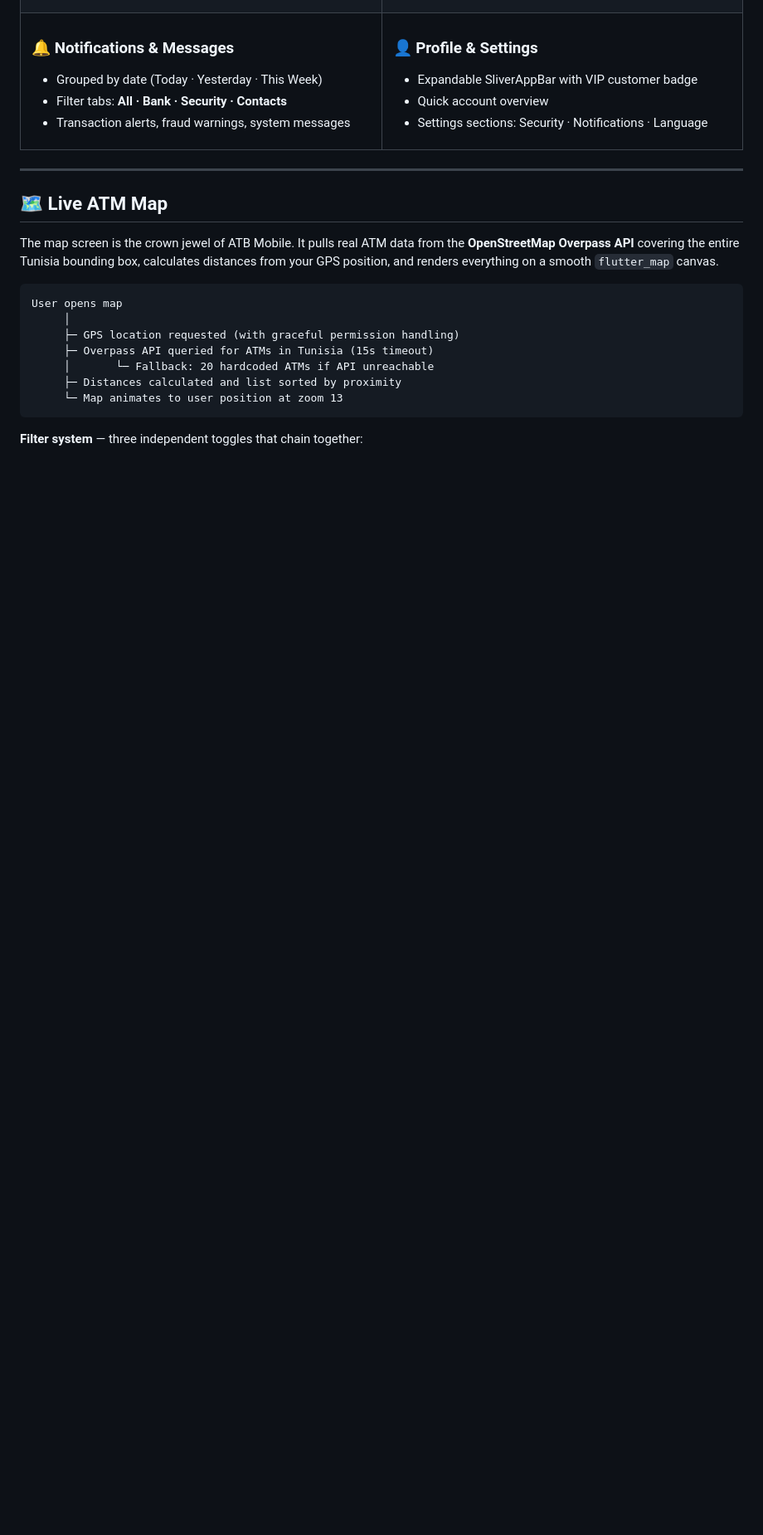
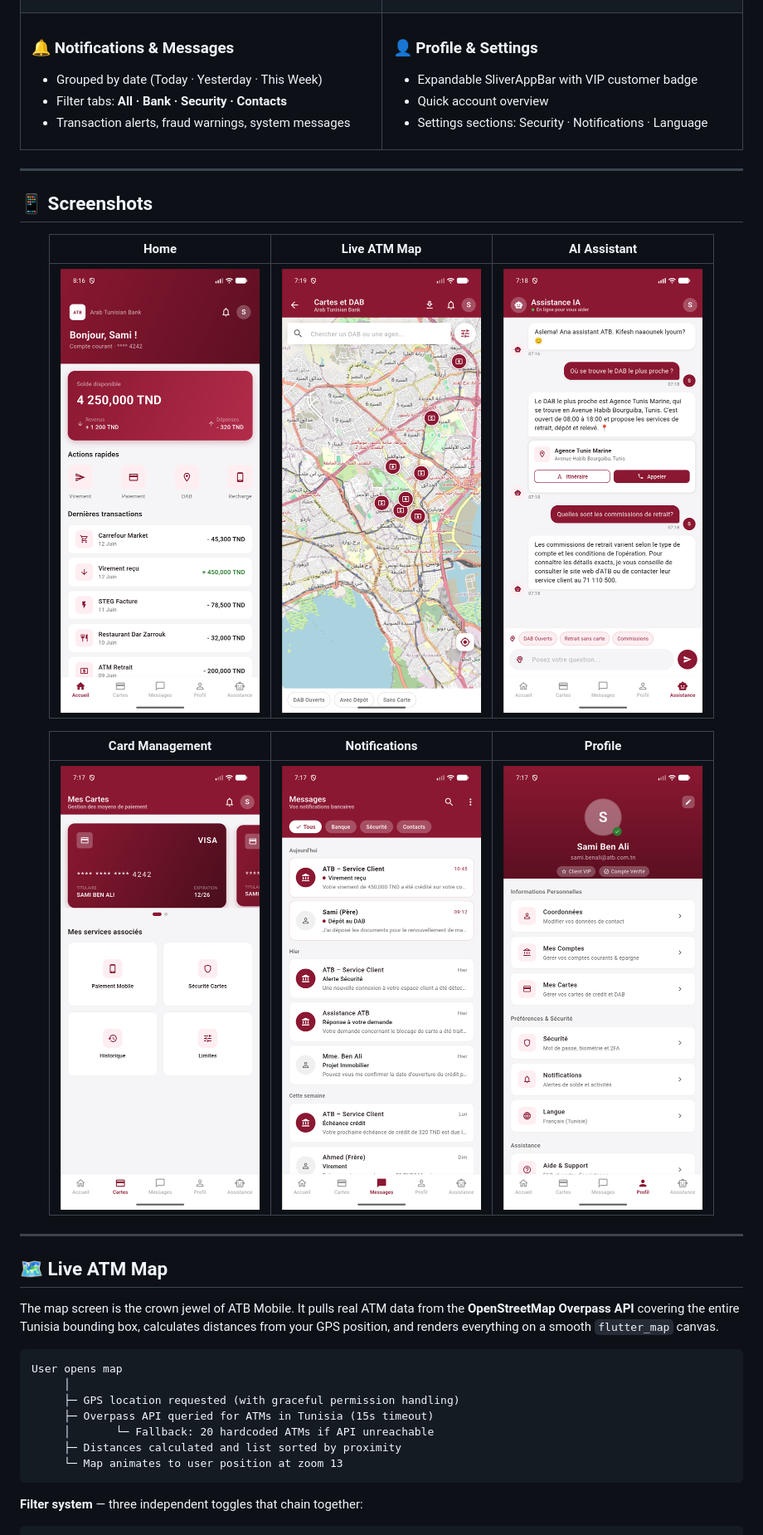
Before and after one commit to 1hamzaachour-ai/ATB-ATM-LOCATOR-, a Markdown page: README.md, the part around one of its changes. Shown at 83% size. Drawn GitHub-style; pictures changed too: docs/screenshots/cards.png (added), docs/screenshots/chat.png (added), docs/screenshots/home.png (added); blank space fills up the shorter version.

```diff
--- a/README.md
+++ b/README.md
@@ -122,3 +122,18 @@ This isn't a prototype. This isn't a demo. This is a **production-ready** mobile
 </td>
 </tr>
 </table>
+
+---
+
+## 📱 Screenshots
+
+<div align="center">
+
+| Home | Live ATM Map | AI Assistant |
+|:---:|:---:|:---:|
+| <img src="docs/screenshots/home.png" width="240" alt="Home screen — balance card and quick actions"/> | <img src="docs/screenshots/map.png" width="240" alt="Live ATM map with filters"/> | <img src="docs/screenshots/chat.png" width="240" alt="AI assistant chatting in Tunisian Derja"/> |
+
+| Card Management | Notifications | Profile |
+|:---:|:---:|:---:|
+| <img src="docs/screenshots/cards.png" width="240" alt="Card carousel and security controls"/> | <img src="docs/screenshots/messages.png" width="240" alt="Notifications center"/> | <img src="docs/screenshots/profile.png" width="240" alt="User profile and settings"/> |
+
```
Also changed, not shown: other parts of README.md (+56 -1 lines).
